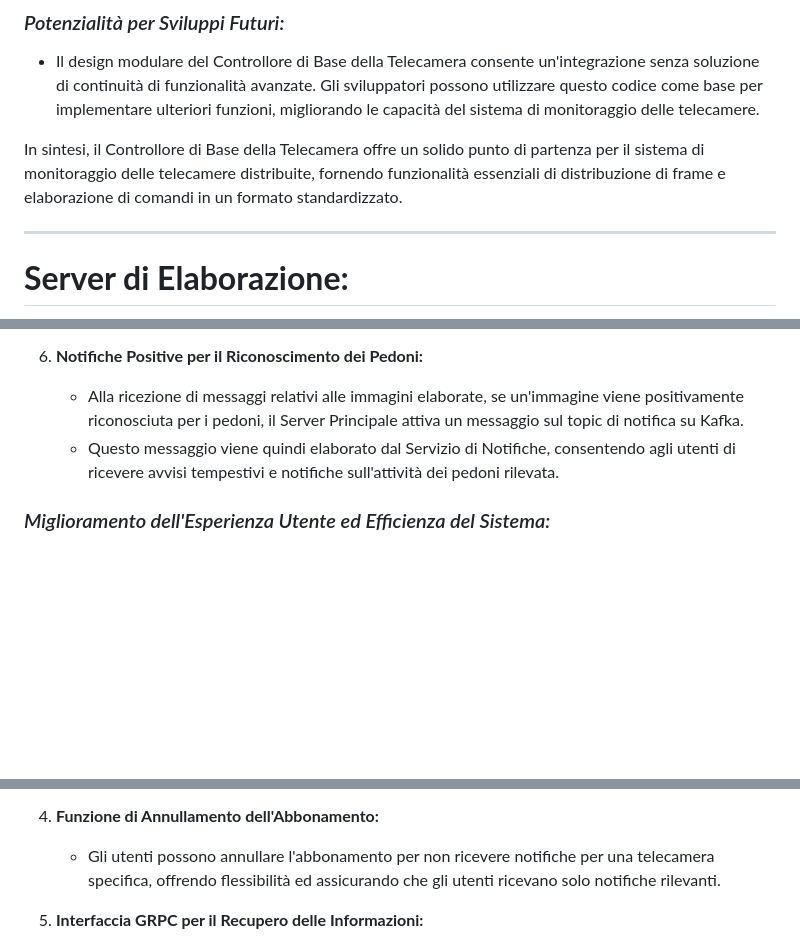
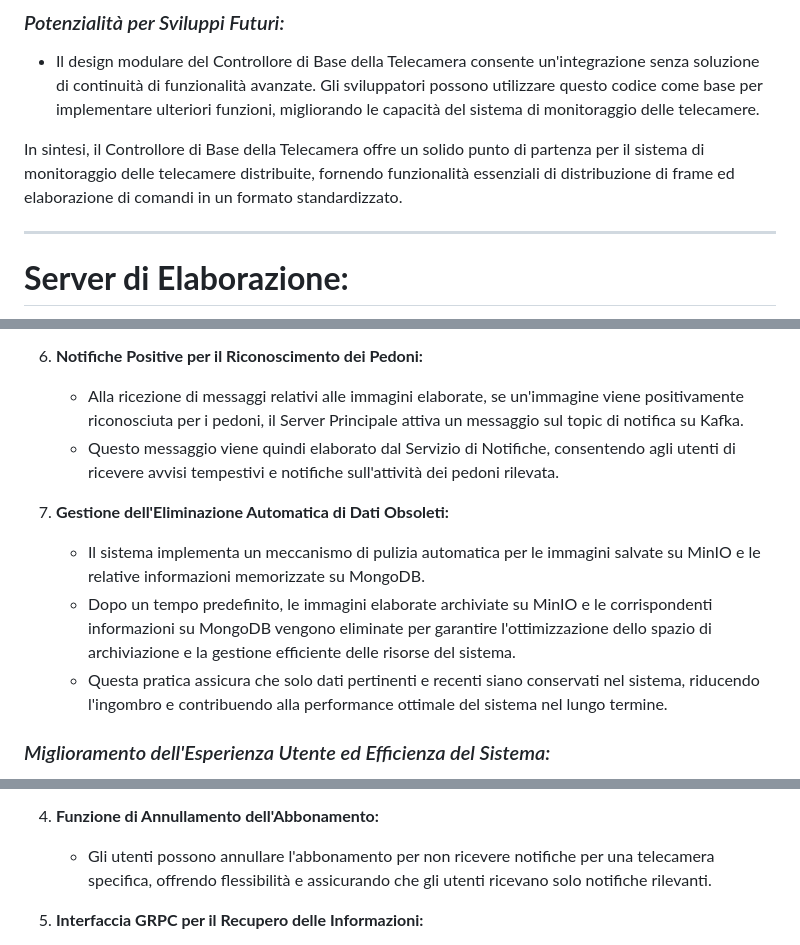
Before and after one commit to EmaR97/DSBD_APL_PUB, a Markdown page: README.md, 3 parts joined by grey strips. Drawn GitHub-style; blank space fills up the shorter version.

```diff
--- a/README.md
+++ b/README.md
@@ -87,7 +87,8 @@ convalidando le funzionalità di base e supportando eventuali estensioni per fun
   funzioni, migliorando le capacità del sistema di monitoraggio delle telecamere.
 
 In sintesi, il Controllore di Base della Telecamera offre un solido punto di partenza per il sistema di monitoraggio
-delle telecamere distribuite, fornendo funzionalità essenziali di distribuzione di frame e elaborazione di comandi in un
+delle telecamere distribuite, fornendo funzionalità essenziali di distribuzione di frame ed elaborazione di comandi in
+un
 formato standardizzato.
 
 ---
@@ -237,6 +238,16 @@ la gestione delle telecamere, le registrazioni degli utenti e l'archiviazione di
     - Questo messaggio viene quindi elaborato dal Servizio di Notifiche, consentendo agli utenti di ricevere avvisi
       tempestivi e notifiche sull'attività dei pedoni rilevata.
 
+7. **Gestione dell'Eliminazione Automatica di Dati Obsoleti:**
+
+   - Il sistema implementa un meccanismo di pulizia automatica per le immagini salvate su MinIO e le relative
+     informazioni memorizzate su MongoDB.
+   - Dopo un tempo predefinito, le immagini elaborate archiviate su MinIO e le corrispondenti informazioni su MongoDB
+     vengono eliminate per garantire l'ottimizzazione dello spazio di archiviazione e la gestione efficiente delle
+     risorse del sistema.
+   - Questa pratica assicura che solo dati pertinenti e recenti siano conservati nel sistema, riducendo l'ingombro e
+     contribuendo alla performance ottimale del sistema nel lungo termine.
+
 ### *Miglioramento dell'Esperienza Utente ed Efficienza del Sistema:*
 
 - Il Server Principale funge da perno, fornendo un'interfaccia coesa per gli utenti per gestire le telecamere, accedere
@@ -277,7 +288,7 @@ notifiche degli utenti.
 4. **Funzione di Annullamento dell'Abbonamento:**
 
     - Gli utenti possono annullare l'abbonamento per non ricevere notifiche per una telecamera specifica, offrendo
-      flessibilità ed assicurando che gli utenti ricevano solo notifiche rilevanti.
+      flessibilità e assicurando che gli utenti ricevano solo notifiche rilevanti.
 
 5. **Interfaccia GRPC per il Recupero delle Informazioni:**
 
```
Also changed, not shown: other parts of README.md (+1 -1 lines).
